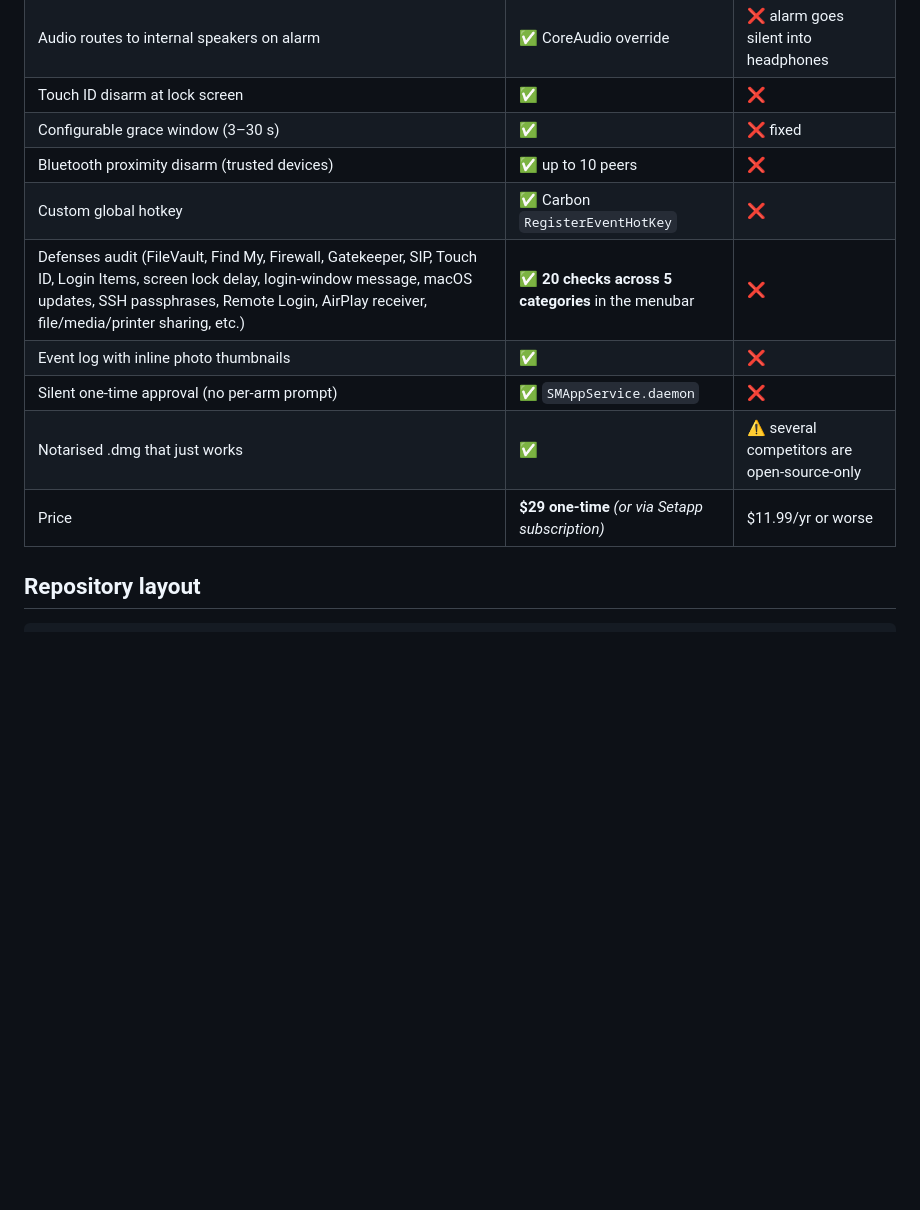
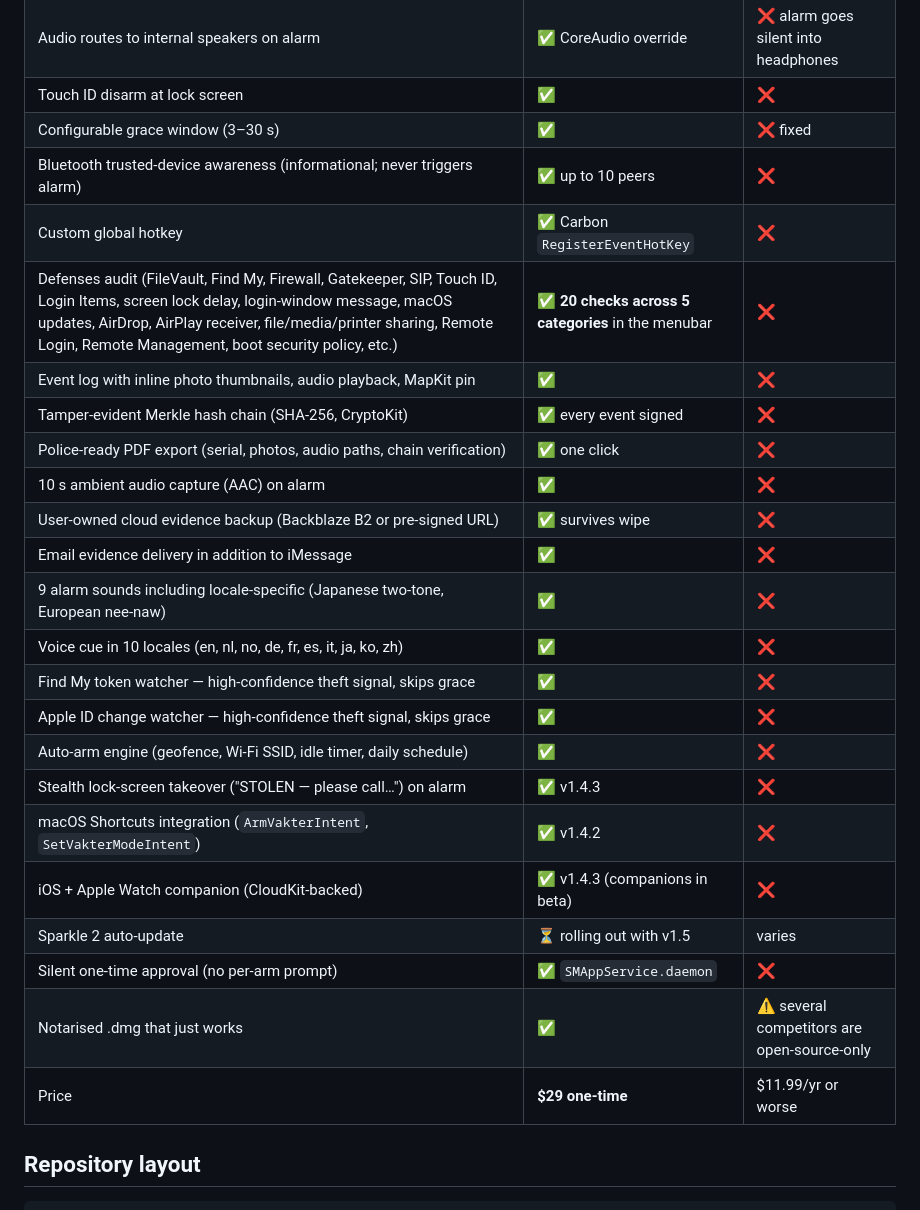
Before and after one commit to jonathangebru/vakter, a Markdown page: Anchor/README.md, the part around the change. GitHub-like rendering; blank space fills up the shorter version.

Commit message:
README: reality-check comparison table for v1.4.3 — add missing features, correct BT claim
- Softened "Bluetooth proximity disarm" to "trusted-device awareness
  (informational; never triggers alarm)" — the BT trust signal is
  deliberately informational only per Signal.swift:60-67
- Defenses row updated: 20 checks confirmed in DefensesAudit.swift
  (12 original + 8 added in v1.4.2); row description now lists the
  full check categories including AirDrop, boot security, sharing
- Added 14 missing rows, each backed by shipped code:
    Merkle hash chain (EventChain.swift)
    Police-ready PDF export (EvidenceReport.swift)
    10s ambient audio (AudioCapture.swift)
    User-owned cloud backup (CloudEvidenceUpload.swift)
    Email evidence delivery (EmailEvidenceDelivery.swift)
    9 alarm sounds (AlarmSound.swift)
    10-locale voice cue (LocalePhrases.swift: en nl no de fr es it ja ko zh)
    Find My token watcher (FindMyTokenWatcher.swift)
    Apple ID change watcher (AppleIDChangeWatcher.swift)
    Auto-arm engine (AutoArmEngine.swift)
    Stealth lock-screen takeover (v1.4.3, StealthOverlayConfig.swift)
    macOS Shortcuts integration (VakterIntents.swift, v1.4.2)
    iOS + Watch companion (source in repo, companions in beta)
    Sparkle 2 auto-update (rolling out with v1.5)
- Removed "(or via Setapp subscription)" from price — Setapp not yet live
- Event log row now credits audio playback + MapKit pin (both shipped)

```diff
--- a/Anchor/README.md
+++ b/Anchor/README.md
@@ -14,13 +14,27 @@ macOS 14+. Apple Silicon (M1+) only.
 | Audio routes to internal speakers on alarm | ✅ CoreAudio override | ❌ alarm goes silent into headphones |
 | Touch ID disarm at lock screen | ✅ | ❌ |
 | Configurable grace window (3–30 s) | ✅ | ❌ fixed |
-| Bluetooth proximity disarm (trusted devices) | ✅ up to 10 peers | ❌ |
+| Bluetooth trusted-device awareness (informational; never triggers alarm) | ✅ up to 10 peers | ❌ |
 | Custom global hotkey | ✅ Carbon `RegisterEventHotKey` | ❌ |
-| Defenses audit (FileVault, Find My, Firewall, Gatekeeper, SIP, Touch ID, Login Items, screen lock delay, login-window message, macOS updates, SSH passphrases, Remote Login, AirPlay receiver, file/media/printer sharing, etc.) | ✅ **20 checks across 5 categories** in the menubar | ❌ |
-| Event log with inline photo thumbnails | ✅ | ❌ |
+| Defenses audit (FileVault, Find My, Firewall, Gatekeeper, SIP, Touch ID, Login Items, screen lock delay, login-window message, macOS updates, AirDrop, AirPlay receiver, file/media/printer sharing, Remote Login, Remote Management, boot security policy, etc.) | ✅ **20 checks across 5 categories** in the menubar | ❌ |
+| Event log with inline photo thumbnails, audio playback, MapKit pin | ✅ | ❌ |
+| Tamper-evident Merkle hash chain (SHA-256, CryptoKit) | ✅ every event signed | ❌ |
+| Police-ready PDF export (serial, photos, audio paths, chain verification) | ✅ one click | ❌ |
+| 10 s ambient audio capture (AAC) on alarm | ✅ | ❌ |
+| User-owned cloud evidence backup (Backblaze B2 or pre-signed URL) | ✅ survives wipe | ❌ |
+| Email evidence delivery in addition to iMessage | ✅ | ❌ |
+| 9 alarm sounds including locale-specific (Japanese two-tone, European nee-naw) | ✅ | ❌ |
+| Voice cue in 10 locales (en, nl, no, de, fr, es, it, ja, ko, zh) | ✅ | ❌ |
+| Find My token watcher — high-confidence theft signal, skips grace | ✅ | ❌ |
+| Apple ID change watcher — high-confidence theft signal, skips grace | ✅ | ❌ |
+| Auto-arm engine (geofence, Wi-Fi SSID, idle timer, daily schedule) | ✅ | ❌ |
+| Stealth lock-screen takeover ("STOLEN — please call…") on alarm | ✅ v1.4.3 | ❌ |
+| macOS Shortcuts integration (`ArmVakterIntent`, `SetVakterModeIntent`) | ✅ v1.4.2 | ❌ |
+| iOS + Apple Watch companion (CloudKit-backed) | ✅ v1.4.3 (companions in beta) | ❌ |
+| Sparkle 2 auto-update | ⏳ rolling out with v1.5 | varies |
 | Silent one-time approval (no per-arm prompt) | ✅ `SMAppService.daemon` | ❌ |
 | Notarised .dmg that just works | ✅ | ⚠️ several competitors are open-source-only |
-| Price | **$29 one-time** *(or via Setapp subscription)* | $11.99/yr or worse |
+| Price | **$29 one-time** | $11.99/yr or worse |
 
 ## Repository layout
 
```
